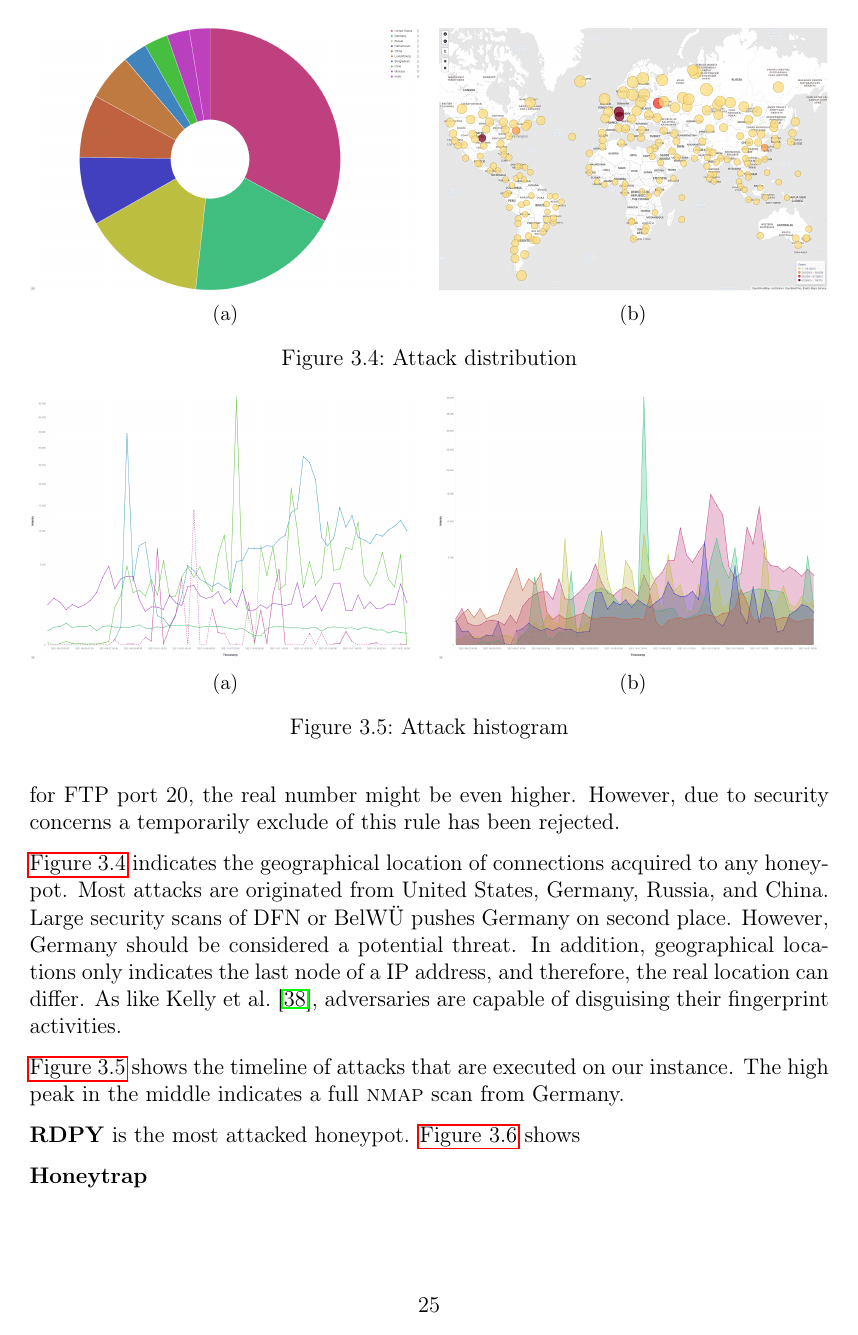
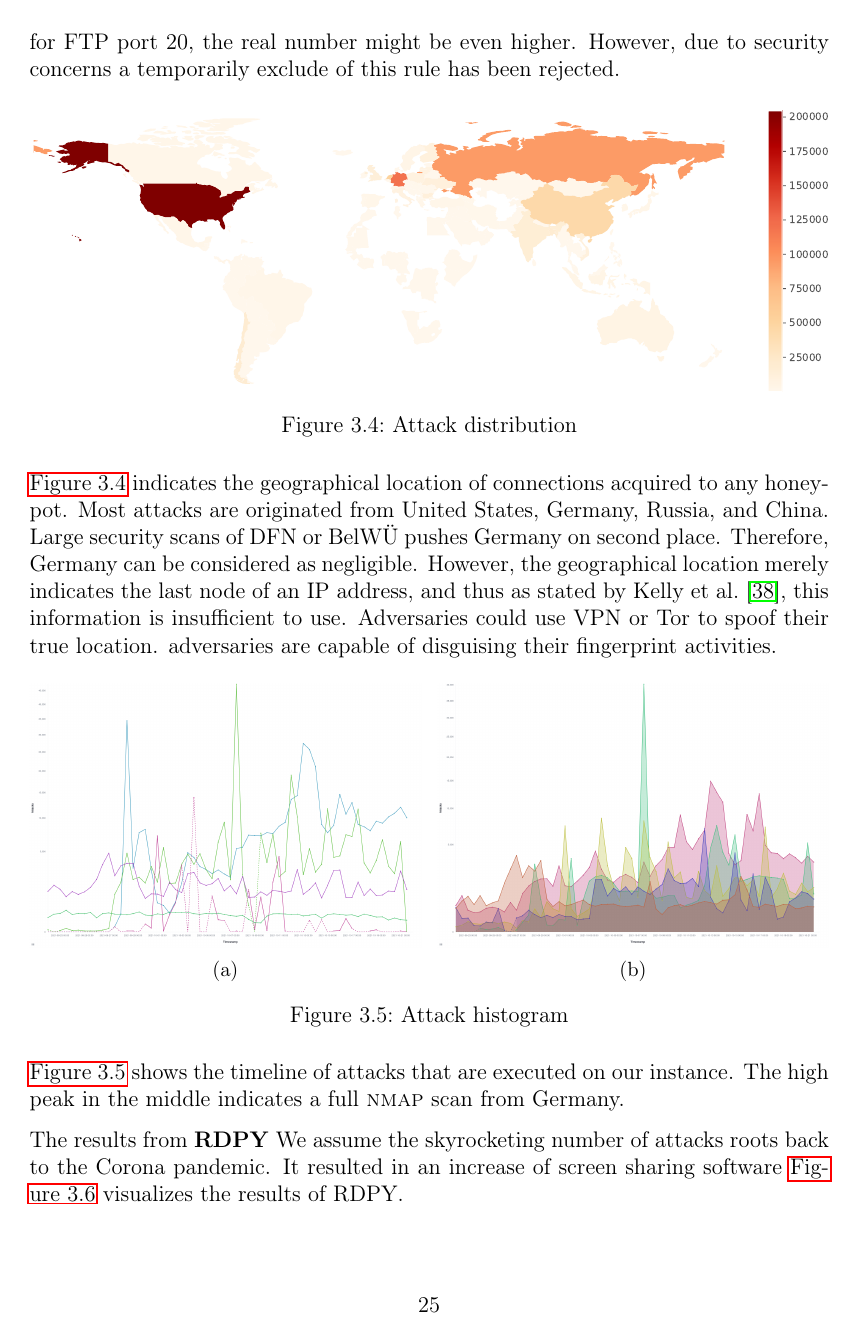
Before and after one commit to stefanDeveloper/master-thesis, a LaTeX thesis (main.tex, which reads chapters/cloud_security.tex): page 35 of 51 before the commit and page 35 of 50 after it. Compiled offline with pdfLaTeX.

Commit message:
Update results

```diff
--- a/chapters/cloud_security.tex
+++ b/chapters/cloud_security.tex
@@ -329,3 +329,41 @@ Any malware or supicious payload could be identified.
 Even with an \ac{acl} running in the background heiCLOUD received more attacks than ever.
 We assume without packet filtering for FTP port 20, the real number might be even higher.
 However, due to security concerns a temporarily exclude of this rule has been rejected.
+
+\begin{figure}[h]
+    \centering
+    \includegraphics[width=\textwidth]{figures/tpot-overview-map.pdf}
+    \caption[Attack distribution]{Attack distribution}
+    \label{fig:attack-distribution}
+\end{figure}
+
+\autoref{fig:attack-distribution} indicates the geographical location of connections acquired to any honeypot.
+Most attacks are originated from United States, Germany, Russia, and China.
+Large security scans of DFN or BelWÜ pushes Germany on second place.
+Therefore, Germany can be considered as negligible.
+However, the geographical location merely indicates the last node of an IP address, and thus as stated by \citet{Kelly2021}, this information is insufficient to use.
+Adversaries could use VPN or Tor to spoof their true location.
+adversaries are capable of disguising their fingerprint activities.
+
+\begin{figure*}[h]
+    \centering
+
+    \begin{subfigure}[b]{0.49\textwidth}
+        \centering
+        \includegraphics[width=\textwidth]{figures/tpot-overview-histogram.png}
+        \caption{}
+        \label{fig:tpot-attack-histogram}
+    \end{subfigure}
+    \hfill
+    \begin{subfigure}[b]{0.49\textwidth}
+        \centering
+        \includegraphics[width=\textwidth]{figures/tpot-attack-histogram.png}
+        \caption{}
+        \label{fig:tpot-overview-histogram}
+    \end{subfigure}
+    \caption[Attack histogram]{Attack histogram}
+    \label{fig:attacks}
+\end{figure*}
+
+\autoref{fig:attacks} shows the timeline of attacks that are executed on our instance.
+The high peak in the middle indicates a full \textsc{nmap} scan from Germany.
@@ -331,0 +388,7 @@ However, due to security concerns a temporarily exclude of this rule has been re
+    \label{fig:rdpy-results}
+\end{figure*}
+
+The results from \textbf{RDPY}
+We assume the skyrocketing number of attacks roots back to the Corona pandemic.
+It resulted in an increase of screen sharing software
+\autoref{fig:rdpy-results} visualizes the results of RDPY.
@@ -331,0 +457,2 @@ However, due to security concerns a temporarily exclude of this rule has been re
+    \label{fig:suricata-results}
+\end{figure*}
@@ -365,55 +504,3 @@ However, due to security concerns a temporarily exclude of this rule has been re
     \label{tab:overview-honeypots-attacks}
 \end{sidewaystable}
 
-\autoref{fig:attack-distribution} indicates the geographical location of connections acquired to any honeypot.
-Most attacks are originated from United States, Germany, Russia, and China.
-Large security scans of DFN or BelWÜ pushes Germany on second place.
-However, Germany should be considered a potential threat.
-In addition, geographical locations only indicates the last node of a IP address, and therefore, the real location can differ.
-As like \citet{Kelly2021}, adversaries are capable of disguising their fingerprint activities.
-
-\begin{figure*}
-    \centering
-
-    \begin{subfigure}[b]{0.49\textwidth}
-        \centering
-        \includegraphics[width=\textwidth]{figures/tpot-attacks-country.png}
-        \caption{}
-        \label{fig:tpot-overview-map}
-    \end{subfigure}
-    \hfill
-    \begin{subfigure}[b]{0.49\textwidth}
-        \centering
-        \includegraphics[width=\textwidth]{figures/tpot-overview-map.png}
-        \caption{}
-        \label{fig:tpot-attack-country}
-    \end{subfigure}
-    \caption[Attack distribution]{Attack distribution}
-    \label{fig:attack-distribution}
-\end{figure*}
-
-\autoref{fig:attacks} shows the timeline of attacks that are executed on our instance.
-The high peak in the middle indicates a full \textsc{nmap} scan from Germany.
-
-\begin{figure*}
-    \centering
-
-    \begin{subfigure}[b]{0.49\textwidth}
-        \centering
-        \includegraphics[width=\textwidth]{figures/tpot-overview-histogram.png}
-        \caption{}
-        \label{fig:tpot-attack-histogram}
-    \end{subfigure}
-    \hfill
-    \begin{subfigure}[b]{0.49\textwidth}
-        \centering
-        \includegraphics[width=\textwidth]{figures/tpot-attack-histogram.png}
-        \caption{}
-        \label{fig:tpot-overview-histogram}
-    \end{subfigure}
-    \caption[Attack histogram]{Attack histogram}
-    \label{fig:attacks}
-\end{figure*}
-
-\textbf{RDPY} is the most attacked honeypot.
-\autoref{fig:rdpy-results} shows
@@ -438,4 +506,0 @@ The high peak in the middle indicates a full \textsc{nmap} scan from Germany.
-    \label{fig:rdpy-results}
-\end{figure*}
-
-\textbf{Honeytrap}
@@ -483,2 +506,0 @@ The high peak in the middle indicates a full \textsc{nmap} scan from Germany.
-    \label{fig:cowire}
-\end{figure*}
```
Also changed, not shown: figures/tpot-overview-attacks.pdf (added), figures/tpot-overview-map.pdf (added), main.pdf, chapters/cloud_security.tex (188 more changed lines).
